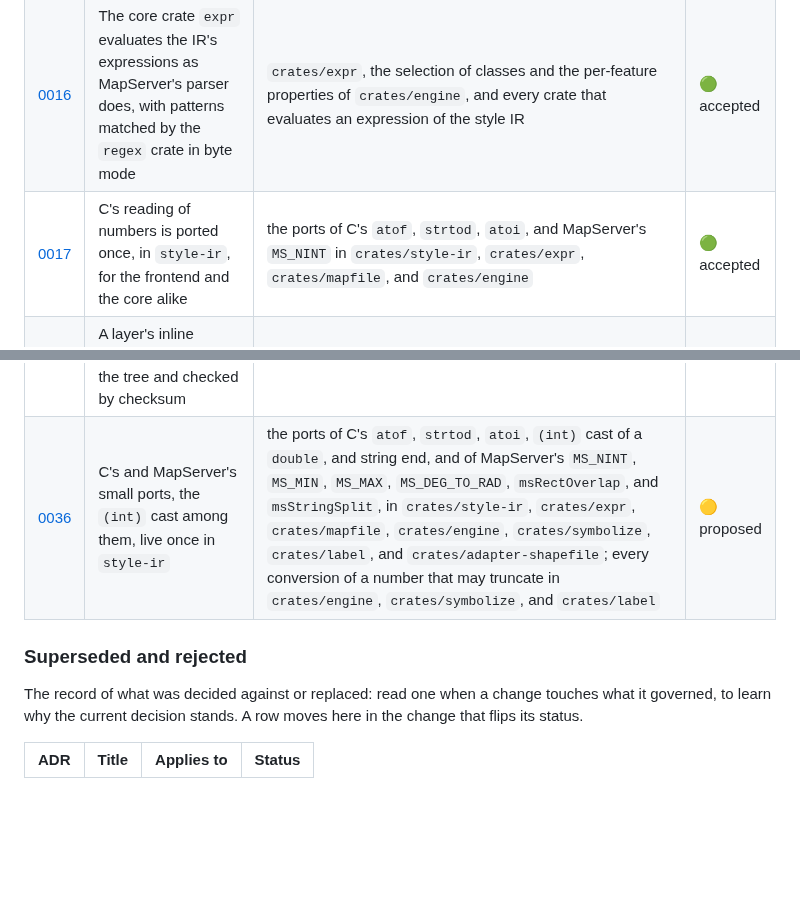
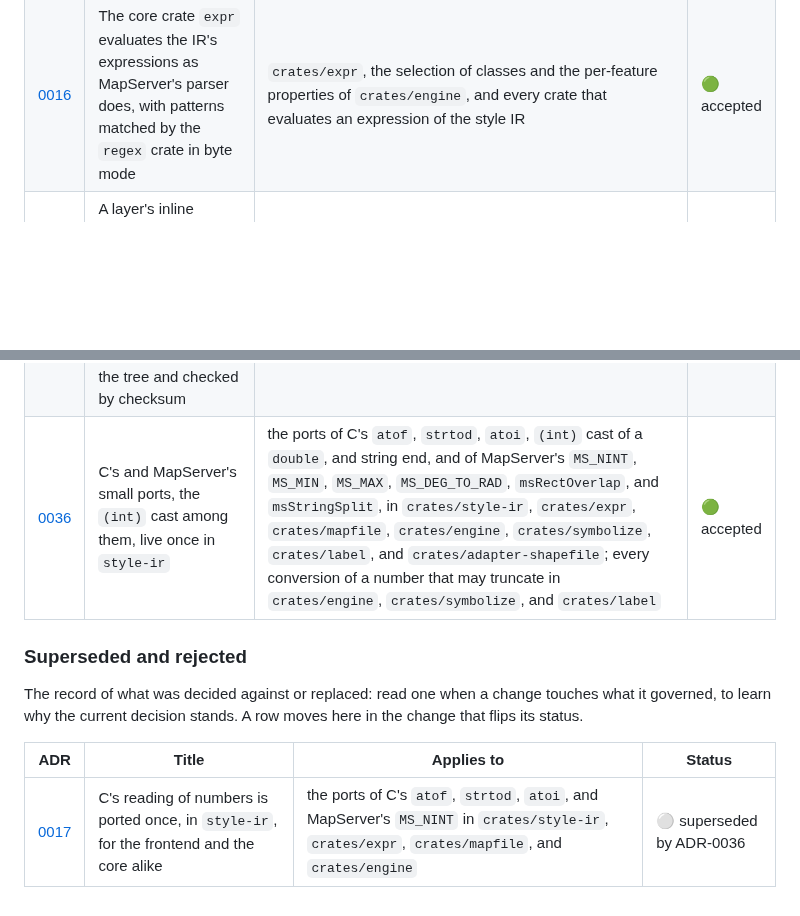
Before and after one commit to hivevm/forager, a Markdown page: docs/adr/README.md, 2 parts joined by grey strips. GitHub-like rendering; blank space fills up the shorter version.

Commit message:
docs(adr): accept ADR-0036, ADR-0017 superseded by it
The maintainer accepted ADR-0036 on 2026-11-13. Its status line flips to
accepted, ADR-0017's to superseded by ADR-0036, and ADR-0017's index row
moves to Superseded and rejected.

```diff
--- a/docs/adr/README.md
+++ b/docs/adr/README.md
@@ -105,7 +105,6 @@ is the table a session reads.
 | [0014](0014-style-document-versions.md) | The style document is versioned by a JSON Schema per format version, a newer minor read leniently by dropping what is unknown at its path, an older major migrated in steps, and a change of meaning a major | `crates/style-ir` (the style document, its readers in `document.rs`, `lenient.rs`, and `migration.rs`, its `schema` feature), `schema/` and `crates/style-ir/tests/schema.rs`, the `serde_ignored`, `serde_path_to_error`, and `schemars` entries of `Cargo.toml`, every read error of the style document that names a path, and every change to a field of the style IR | 🟢 accepted |
 | [0015](0015-expressions-as-cql2.md) | Expressions in the style IR are a lean CQL2 tree of Forager's own types, serialized as CQL2-JSON, with MapServer's typing made explicit at import and its patterns read as PCRE2 reads them | `crates/style-ir`, the translation of expressions in `crates/mapfile`, and every crate that evaluates an expression of the style IR | 🟢 accepted |
 | [0016](0016-expression-evaluation.md) | The core crate `expr` evaluates the IR's expressions as MapServer's parser does, with patterns matched by the `regex` crate in byte mode | `crates/expr`, the selection of classes and the per-feature properties of `crates/engine`, and every crate that evaluates an expression of the style IR | 🟢 accepted |
-| [0017](0017-c-numbers-in-style-ir.md) | C's reading of numbers is ported once, in `style-ir`, for the frontend and the core alike | the ports of C's `atof`, `strtod`, `atoi`, and MapServer's `MS_NINT` in `crates/style-ir`, `crates/expr`, `crates/mapfile`, and `crates/engine` | 🟢 accepted |
 | [0018](0018-inline-features.md) | A layer's inline features are a field of the layer in the style IR, read by the engine as the layer's source | the inline features of a layer in `crates/style-ir`, the reading of `FEATURE` in `crates/mapfile`, and the source the engine makes of them in `crates/engine` | 🟢 accepted |
 | [0019](0019-projection-resolver.md) | `init=` projections are resolved through a resolver port the host passes in, and from an init file the mapfile names by a path inside the base context | `crates/ports`, `crates/mapfile`, `crates/adapter-epsg`, and the hosts `crates/cli` and `crates/bindings-wasm` | 🟢 accepted |
 | [0020](0020-geojson-adapter.md) | The GeoJSON adapter parses with the georust `geojson` crate | `crates/adapter-geojson` | 🟢 accepted |
@@ -124,7 +123,7 @@ is the table a session reads.
 | [0033](0033-noise-measurement.md) | CI builds MapServer from the pinned tag to measure its noise, and reads its label cache with a C reader linked to that build | `scripts/build-mapserver.sh`, `.github/workflows/noise.yml`, every run of MapServer itself, `crates/cli/tests/conformance/mapserver_labels.c`, `scripts/check-notice.sh`, the records of MapServer's labels under `crates/cli/tests/conformance/labels/` and the mark `labels-hold` of `crates/cli/tests/conformance/cases.txt`, and every comparison of label positions with MapServer's | 🟢 accepted |
 | [0034](0034-wasm-renders-compared-in-wasmi.md) | The conformance test runs the engine's wasm32 build in wasmi and compares it with the native render | the test of G-9 in `crates/cli/tests/`, its `wasmi` dev-dependency and wasmi's optimization in the dev profile, the exports of `crates/bindings-wasm` behind its feature `conformance`, the build of that module in `scripts/check-rust.sh`, and `cargo deny` for the crates it adds | 🟢 accepted |
 | [0035](0035-vendored-third-party-files.md) | The browser example loads every third-party file, its scripts, stylesheets, and fonts, only from copies vendored in the tree and checked by checksum | `examples/web/`, its `vendor/` directory, every third-party script, stylesheet, and font the example loads, and `scripts/check-vendor.sh` | 🟢 accepted |
-| [0036](0036-c-ports-in-style-ir.md) | C's and MapServer's small ports, the `(int)` cast among them, live once in `style-ir` | the ports of C's `atof`, `strtod`, `atoi`, `(int)` cast of a `double`, and string end, and of MapServer's `MS_NINT`, `MS_MIN`, `MS_MAX`, `MS_DEG_TO_RAD`, `msRectOverlap`, and `msStringSplit`, in `crates/style-ir`, `crates/expr`, `crates/mapfile`, `crates/engine`, `crates/symbolize`, `crates/label`, and `crates/adapter-shapefile`; every conversion of a number that may truncate in `crates/engine`, `crates/symbolize`, and `crates/label` | 🟡 proposed |
+| [0036](0036-c-ports-in-style-ir.md) | C's and MapServer's small ports, the `(int)` cast among them, live once in `style-ir` | the ports of C's `atof`, `strtod`, `atoi`, `(int)` cast of a `double`, and string end, and of MapServer's `MS_NINT`, `MS_MIN`, `MS_MAX`, `MS_DEG_TO_RAD`, `msRectOverlap`, and `msStringSplit`, in `crates/style-ir`, `crates/expr`, `crates/mapfile`, `crates/engine`, `crates/symbolize`, `crates/label`, and `crates/adapter-shapefile`; every conversion of a number that may truncate in `crates/engine`, `crates/symbolize`, and `crates/label` | 🟢 accepted |
 
 ### Superseded and rejected
 
@@ -134,3 +133,4 @@ flips its status.
 
 | ADR | Title | Applies to | Status |
 |-----|-------|------------|--------|
+| [0017](0017-c-numbers-in-style-ir.md) | C's reading of numbers is ported once, in `style-ir`, for the frontend and the core alike | the ports of C's `atof`, `strtod`, `atoi`, and MapServer's `MS_NINT` in `crates/style-ir`, `crates/expr`, `crates/mapfile`, and `crates/engine` | ⚪ superseded by ADR-0036 |
```
Also changed, not shown: docs/adr/0017-c-numbers-in-style-ir.md (+1 -1 lines), docs/adr/0036-c-ports-in-style-ir.md (+1 -1 lines).
